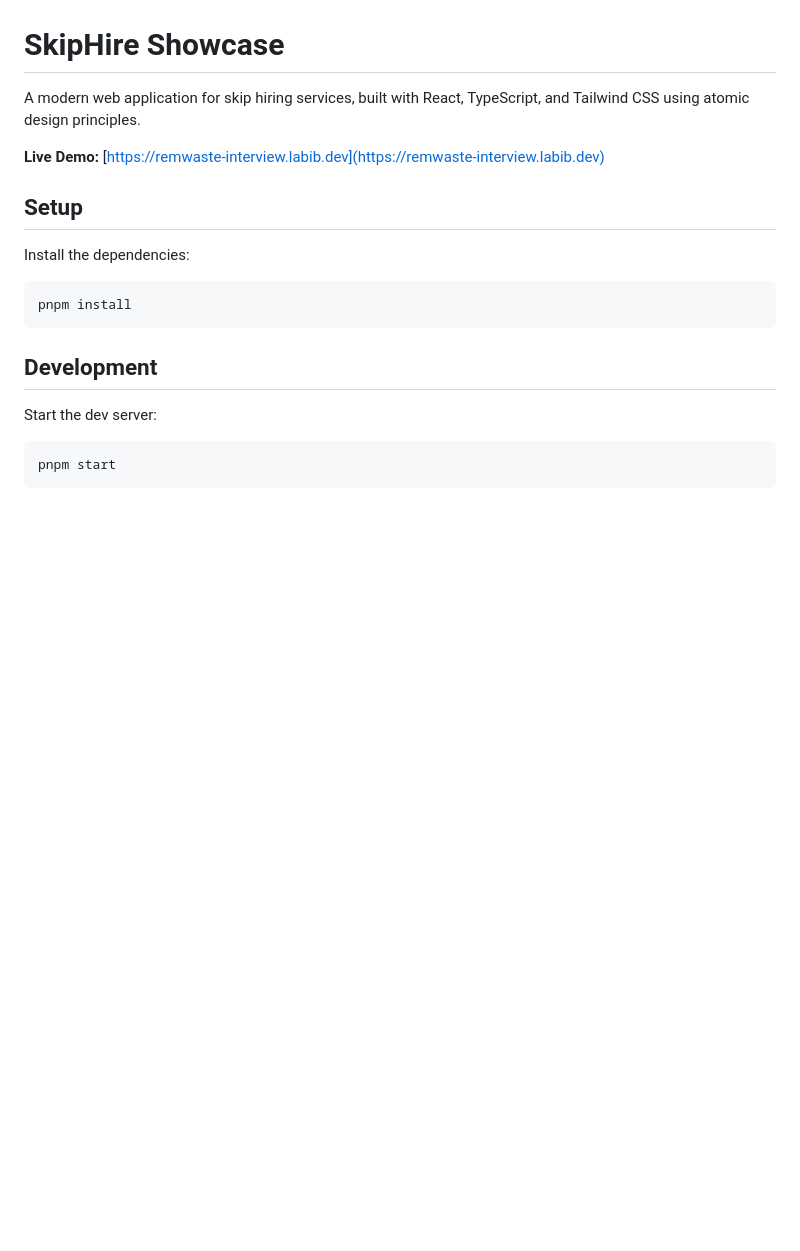
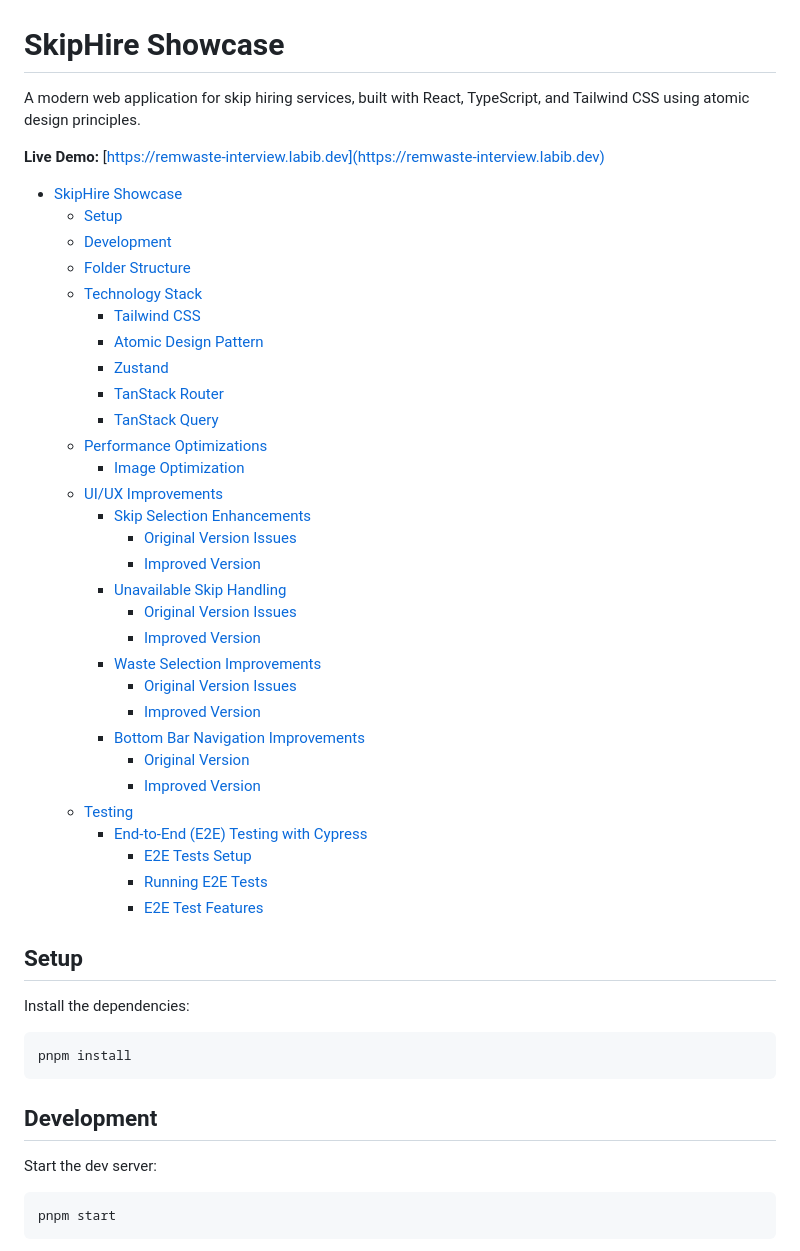
Before and after one commit to labibramadhan/remwaste-interview, a Markdown page: README.md, the part around the change. GitHub-like rendering; blank space fills up the shorter version.

Commit message:
feat: add ToC to readme

```diff
--- a/README.md
+++ b/README.md
@@ -3,6 +3,38 @@
 A modern web application for skip hiring services, built with React, TypeScript, and Tailwind CSS using atomic design principles.
 
 **Live Demo:** [https://remwaste-interview.labib.dev](https://remwaste-interview.labib.dev)
+
+- [SkipHire Showcase](#skiphire-showcase)
+  - [Setup](#setup)
+  - [Development](#development)
+  - [Folder Structure](#folder-structure)
+  - [Technology Stack](#technology-stack)
+    - [Tailwind CSS](#tailwind-css)
+    - [Atomic Design Pattern](#atomic-design-pattern)
+    - [Zustand](#zustand)
+    - [TanStack Router](#tanstack-router)
+    - [TanStack Query](#tanstack-query)
+  - [Performance Optimizations](#performance-optimizations)
+    - [Image Optimization](#image-optimization)
+  - [UI/UX Improvements](#uiux-improvements)
+    - [Skip Selection Enhancements](#skip-selection-enhancements)
+      - [Original Version Issues](#original-version-issues)
+      - [Improved Version](#improved-version)
+    - [Unavailable Skip Handling](#unavailable-skip-handling)
+      - [Original Version Issues](#original-version-issues-1)
+      - [Improved Version](#improved-version-1)
+    - [Waste Selection Improvements](#waste-selection-improvements)
+      - [Original Version Issues](#original-version-issues-2)
+      - [Improved Version](#improved-version-2)
+    - [Bottom Bar Navigation Improvements](#bottom-bar-navigation-improvements)
+      - [Original Version](#original-version)
+      - [Improved Version](#improved-version-3)
+  - [Testing](#testing)
+    - [End-to-End (E2E) Testing with Cypress](#end-to-end-e2e-testing-with-cypress)
+      - [E2E Tests Setup](#e2e-tests-setup)
+      - [Running E2E Tests](#running-e2e-tests)
+      - [E2E Test Features](#e2e-test-features)
+
 
 ## Setup
 
```
